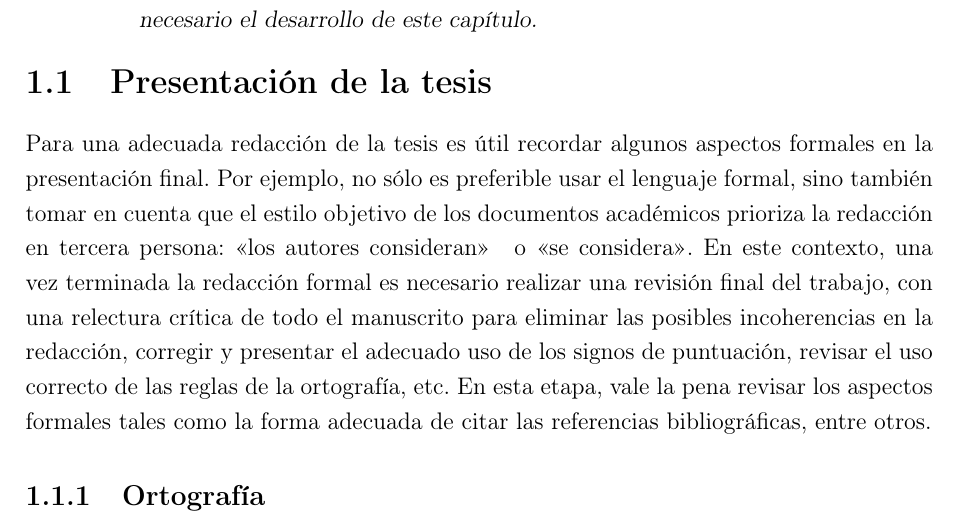
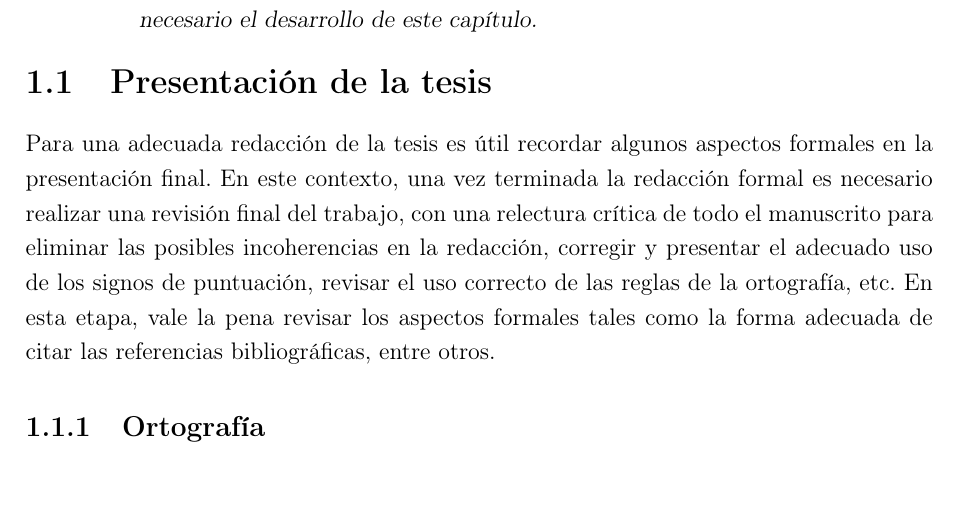
Before and after one commit to ManuelLoaizaVasquez/tesis-pucp, a LaTeX thesis (base/document.tex, which reads tex/chapter-01.tex): part of page 9 of 13, cut so that both start at the same text, the shorter picture padded with empty space. Compiled offline with pdfLaTeX.

Commit message:
Update chapter 1

```diff
--- a/tex/chapter-01.tex
+++ b/tex/chapter-01.tex
@@ -30,10 +34,6 @@
 \section{Presentaci\'on de la tesis}
 Para una adecuada redacci\'on de la tesis es \'util recordar algunos aspectos
 formales en la presentaci\'on final.
-Por ejemplo, no s\'olo es preferible usar el lenguaje formal,
-sino tambi\'en tomar en cuenta que el estilo objetivo de los documentos
-acad\'emicos prioriza la redacci\'on en tercera persona:
-<<los autores consideran>> \, o <<se considera>>.
 En este contexto, una vez terminada la redacci\'on formal es necesario
 realizar una revisi\'on final del trabajo, con una relectura cr\'itica de
 todo el manuscrito para eliminar las posibles incoherencias en la redacci\'on,
```
Also changed, not shown: tex/chapter-01.tex (9 more changed lines).
